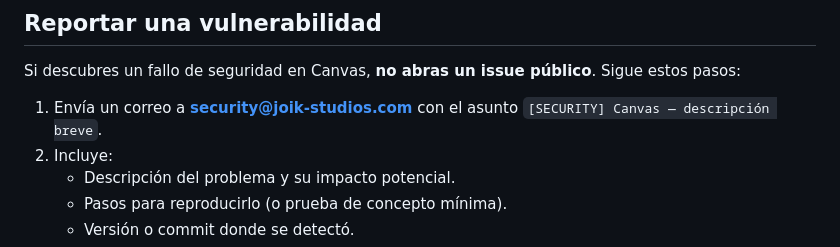
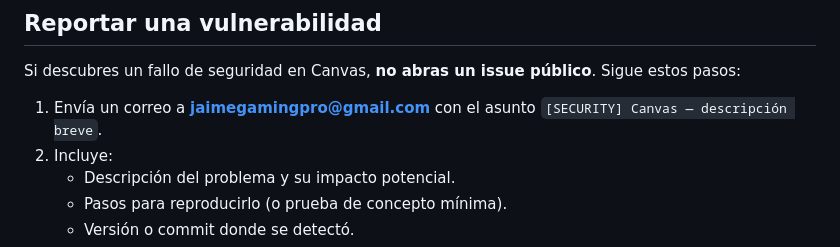
Before and after one commit to JOIK-studios/canvas, a Markdown page: SECURITY.md, the part around the change. Rendered like a GitHub page.

Commit message:
Update security contact email in SECURITY.md

```diff
--- a/SECURITY.md
+++ b/SECURITY.md
@@ -13,7 +13,7 @@
 
 Si descubres un fallo de seguridad en Canvas, **no abras un issue público**. Sigue estos pasos:
 
-1. Envía un correo a **security@joik-studios.com** con el asunto `[SECURITY] Canvas — descripción breve`.
+1. Envía un correo a **jaimegamingpro@gmail.com** con el asunto `[SECURITY] Canvas — descripción breve`.
 2. Incluye:
    - Descripción del problema y su impacto potencial.
    - Pasos para reproducirlo (o prueba de concepto mínima).
```
